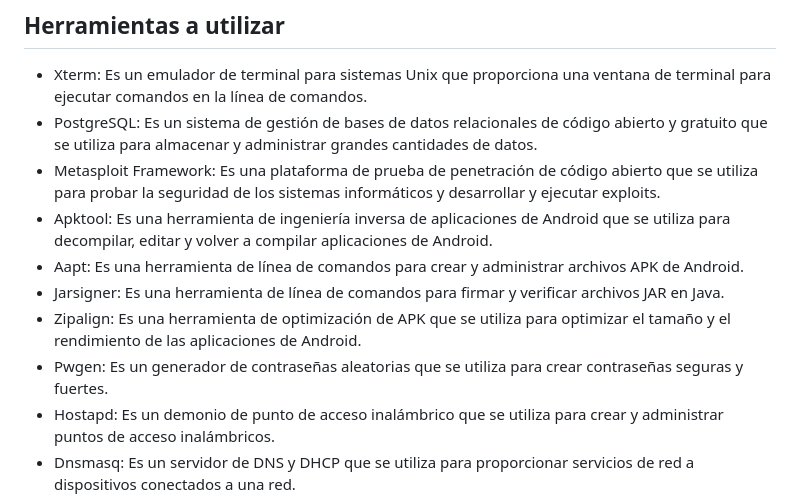
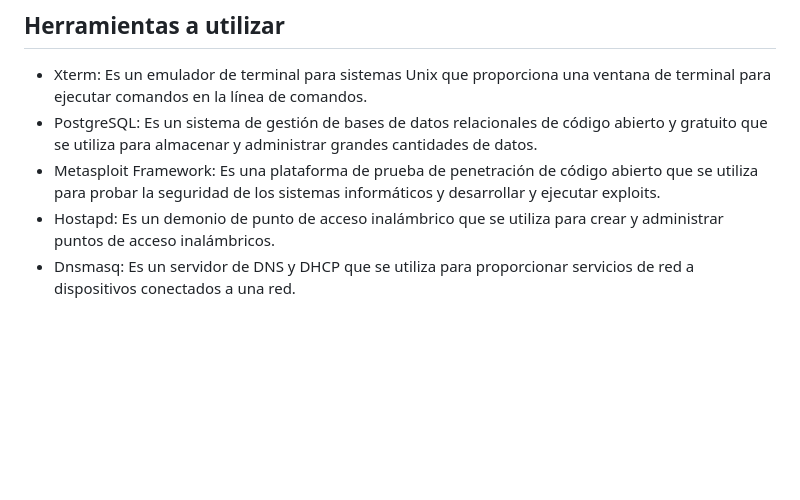
Before and after one commit to reyerox/GhostWire, a Markdown page: README.md, the part around one of its changes. Rendered like a GitHub page; blank space fills up the shorter version.

```diff
--- a/README.md
+++ b/README.md
@@ -12,11 +12,6 @@ GhostWire es una aplicación que permite crear un rogue access point y con ello
 * Xterm: Es un emulador de terminal para sistemas Unix que proporciona una ventana de terminal para ejecutar comandos en la línea de comandos.
 * PostgreSQL: Es un sistema de gestión de bases de datos relacionales de código abierto y gratuito que se utiliza para almacenar y administrar grandes cantidades de datos.
 * Metasploit Framework: Es una plataforma de prueba de penetración de código abierto que se utiliza para probar la seguridad de los sistemas informáticos y desarrollar y ejecutar exploits.
-* Apktool: Es una herramienta de ingeniería inversa de aplicaciones de Android que se utiliza para decompilar, editar y volver a compilar aplicaciones de Android.
-* Aapt: Es una herramienta de línea de comandos para crear y administrar archivos APK de Android.
-* Jarsigner: Es una herramienta de línea de comandos para firmar y verificar archivos JAR en Java.
-* Zipalign: Es una herramienta de optimización de APK que se utiliza para optimizar el tamaño y el rendimiento de las aplicaciones de Android.
-* Pwgen: Es un generador de contraseñas aleatorias que se utiliza para crear contraseñas seguras y fuertes.
 * Hostapd: Es un demonio de punto de acceso inalámbrico que se utiliza para crear y administrar puntos de acceso inalámbricos.
 * Dnsmasq: Es un servidor de DNS y DHCP que se utiliza para proporcionar servicios de red a dispositivos conectados a una red.
 * Sslstrip: Es una herramienta que se utiliza para manipular el tráfico HTTP no seguro y forzar el uso de conexiones HTTPS seguras.
```
Also changed, not shown: other parts of README.md (+1 -1 lines).
